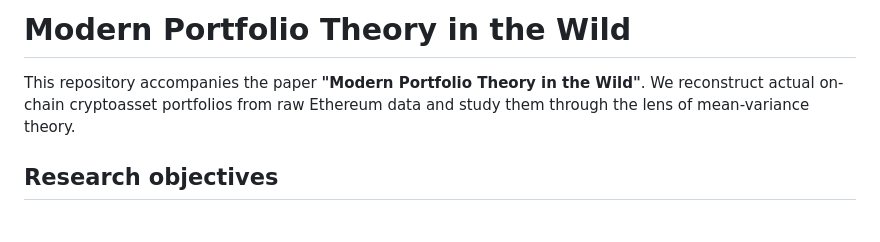
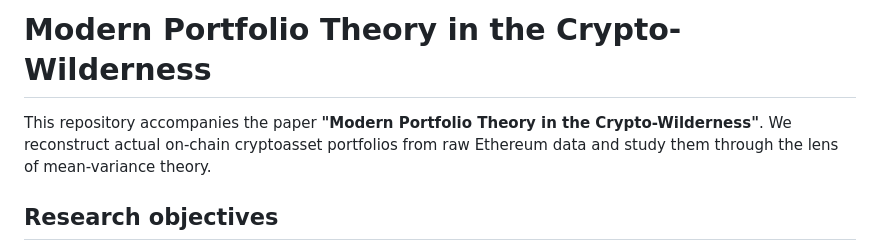
Before and after one commit to ivan-vynyavskyy/modern-portfolio-theory-in-the-crypto-wilderness, a Markdown page: README.md, the part around the change. Rendered like a GitHub page; blank space fills up the shorter version.

```diff
--- a/README.md
+++ b/README.md
@@ -1,6 +1,6 @@
-# Modern Portfolio Theory in the Wild
+# Modern Portfolio Theory in the Crypto-Wilderness
 
-This repository accompanies the paper **"Modern Portfolio Theory in the Wild"**.
+This repository accompanies the paper **"Modern Portfolio Theory in the Crypto-Wilderness"**.
 We reconstruct actual on-chain cryptoasset portfolios from raw Ethereum data and
 study them through the lens of mean-variance theory.
 
```
